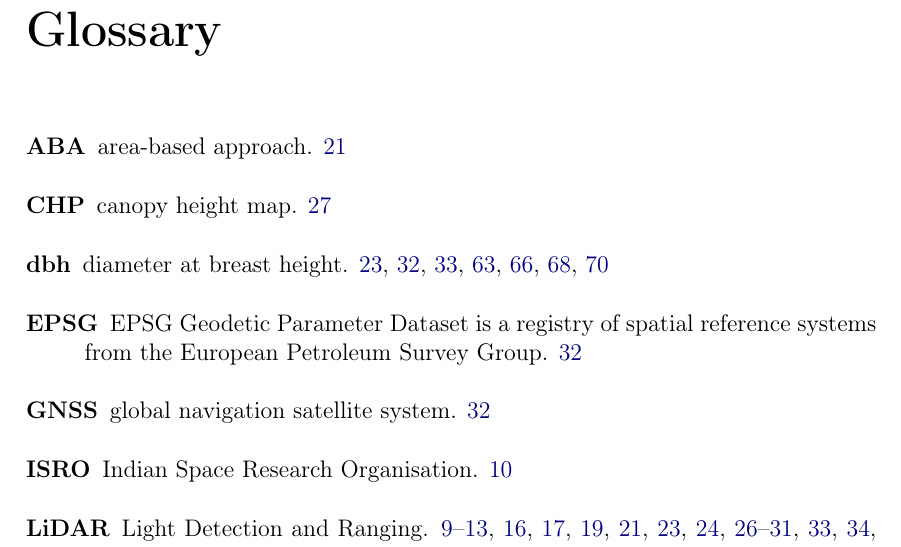
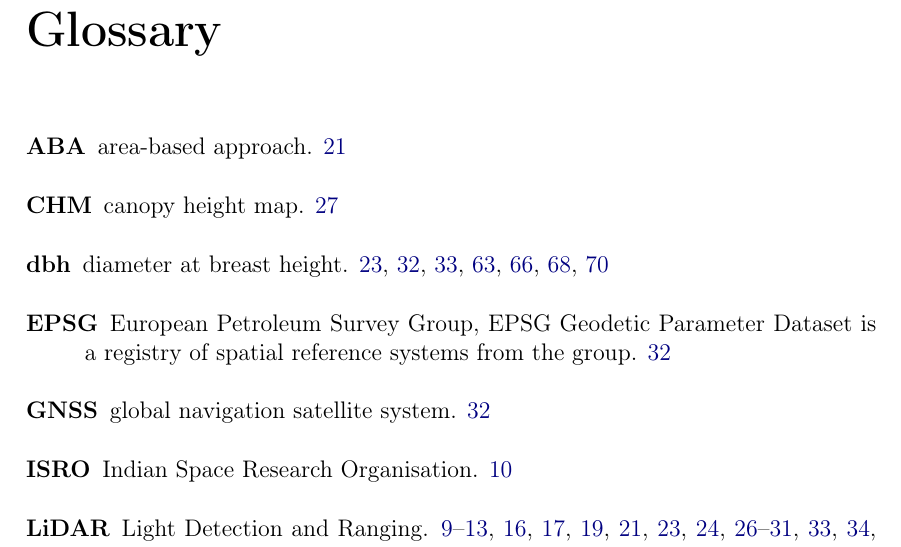
Before and after one commit to iod-ine/thesis, a LaTeX thesis (latex/main.tex, which reads latex/glossary-definitions.tex): part of page 79 of 80, cut so that both start at the same text. Compiled offline with pdfLaTeX.

Commit message:
Fix typos in glossary definitions

```diff
--- a/latex/glossary-definitions.tex
+++ b/latex/glossary-definitions.tex
@@ -9,7 +9,7 @@
 \newacronym{mae}{MAE}{mean absolute error}
 \newacronym{rmse}{RMSE}{root mean squared error}
 \newacronym{rtk}{RTK}{Real-Time Kinematic}
-\newacronym{chm}{CHP}{canopy height map}
+\newacronym{chm}{CHM}{canopy height map}
 
 \newglossaryentry{rgb}{
     name={RGB},
@@ -41,7 +41,7 @@
 }
 \newglossaryentry{epsg}{
     name={EPSG},
-    description={EPSG Geodetic Parameter Dataset is a registry of spatial reference systems from the European Petroleum Survey Group}
+    description={European Petroleum Survey Group, EPSG Geodetic Parameter Dataset is a registry of spatial reference systems from the group}
 }
 \newglossaryentry{gnss}{
     name={GNSS},
```
